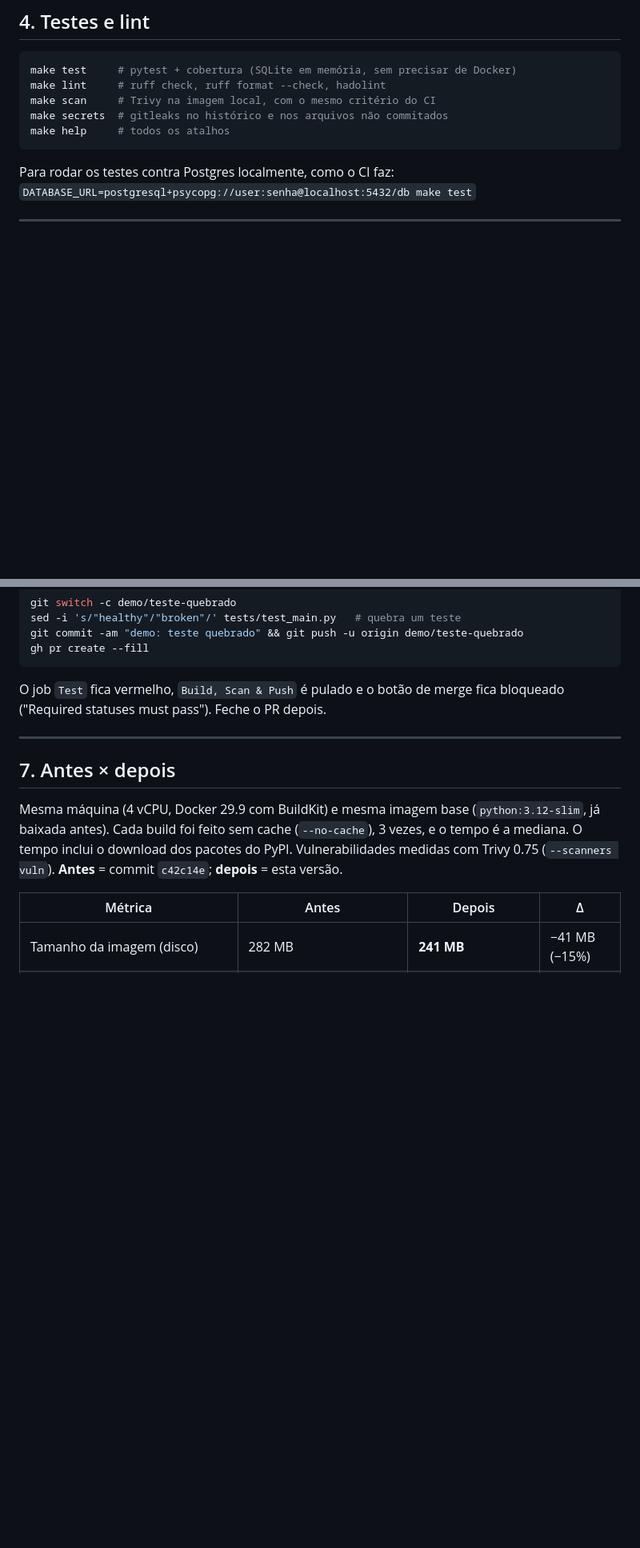
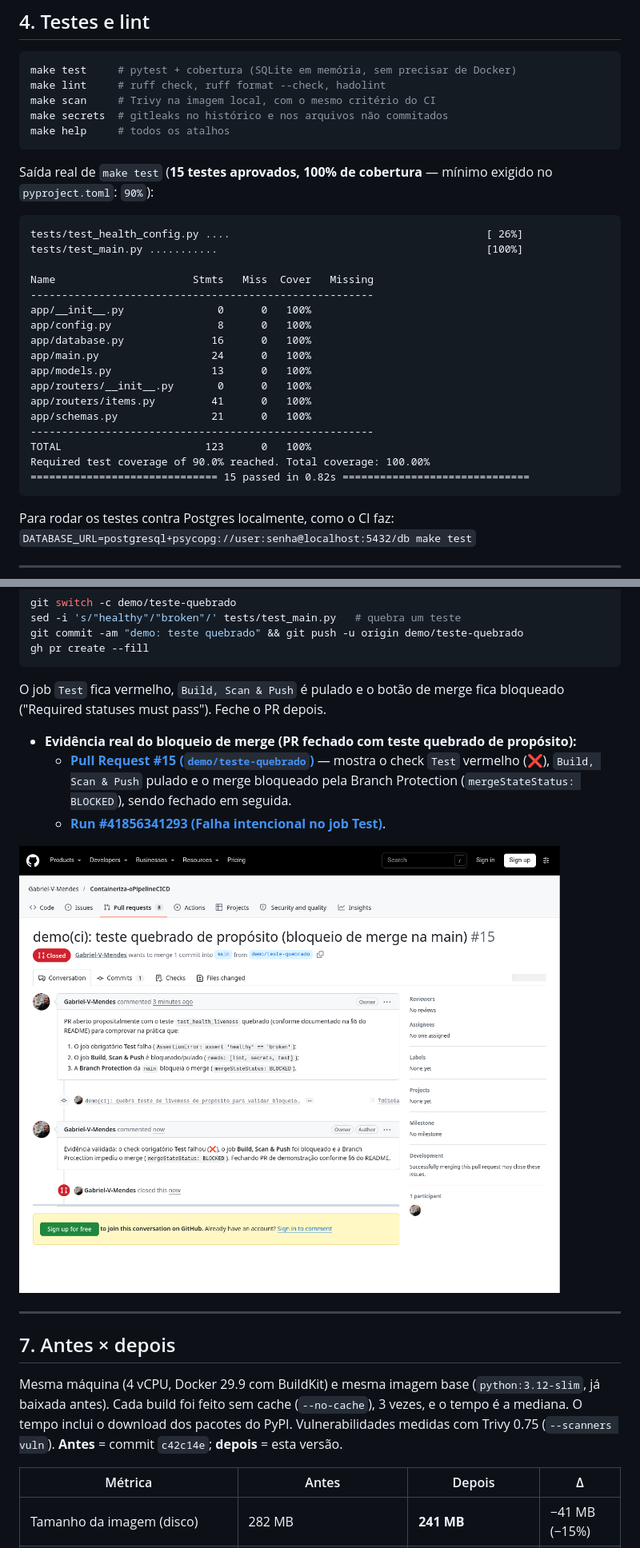
Before and after one commit to Gabriel-V-Mendes/Containeriza-oPipelineCICD, a Markdown page: README.md, 2 parts joined by grey strips. Shown at 80% size. Rendered like a GitHub page; pictures changed too: docs/screenshots/pr-broken-test-blocked.png (added); blank space fills up the shorter version.

````diff
--- a/README.md
+++ b/README.md
@@ -114,6 +120,28 @@ make lint     # ruff check, ruff format --check, hadolint
 make scan     # Trivy na imagem local, com o mesmo critério do CI
 make secrets  # gitleaks no histórico e nos arquivos não commitados
 make help     # todos os atalhos
+```
+
+Saída real de `make test` (**15 testes aprovados, 100% de cobertura** — mínimo exigido no `pyproject.toml`: `90%`):
+
+```text
+tests/test_health_config.py ....                                         [ 26%]
+tests/test_main.py ...........                                           [100%]
+
+Name                      Stmts   Miss  Cover   Missing
+-------------------------------------------------------
+app/__init__.py               0      0   100%
+app/config.py                 8      0   100%
+app/database.py              16      0   100%
+app/main.py                  24      0   100%
+app/models.py                13      0   100%
+app/routers/__init__.py       0      0   100%
+app/routers/items.py         41      0   100%
+app/schemas.py               21      0   100%
+-------------------------------------------------------
+TOTAL                       123      0   100%
+Required test coverage of 90.0% reached. Total coverage: 100.00%
+============================== 15 passed in 0.82s ==============================
 ```
 
 Para rodar os testes contra Postgres localmente, como o CI faz:
@@ -187,6 +215,12 @@ gh pr create --fill
 
 O job `Test` fica vermelho, `Build, Scan & Push` é pulado e o botão de merge fica bloqueado ("Required statuses must pass"). Feche o PR depois.
 
+* **Evidência real do bloqueio de merge (PR fechado com teste quebrado de propósito):**
+  * [**Pull Request #15 (`demo/teste-quebrado`)**](https://github.com/Gabriel-V-Mendes/Containeriza-oPipelineCICD/pull/15) — mostra o check `Test` vermelho (❌), `Build, Scan & Push` pulado e o merge bloqueado pela Branch Protection (`mergeStateStatus: BLOCKED`), sendo fechado em seguida.
+  * [**Run #41856341293 (Falha intencional no job Test)**](https://github.com/Gabriel-V-Mendes/Containeriza-oPipelineCICD/actions/runs/41856341293).
+
+![PR #15 com Teste Quebrado e Merge Bloqueado pela Branch Protection](docs/screenshots/pr-broken-test-blocked.png)
+
 ---
 
 ## 7. Antes × depois
````
Also changed, not shown: other parts of README.md (+22 -5 lines), docs/screenshots/api-production-response.png (added), docs/screenshots/api-swagger-running.png (added), 2 other files.
